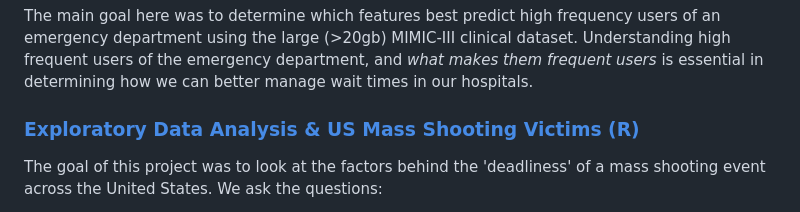
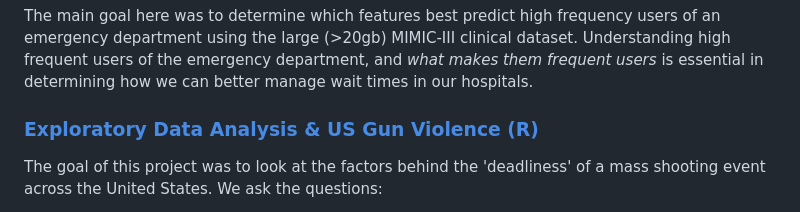
Before and after one commit to Ahomagai/Ahomagai.github.io, a Markdown page: index.md, the part around the change. Drawn GitHub-style.

Commit message:
Revise content and links in index.md
Updated project descriptions and links in index.md.

```diff
--- a/index.md
+++ b/index.md
@@ -19,7 +19,7 @@ Using the deface package, this program anonymizes videos used in research contex
 The main goal here was to determine which features best predict high frequency users of an emergency department using the large (>20gb) MIMIC-III clinical dataset. Understanding high frequent users of the emergency department, and _what makes them frequent users_ is essential in determining how we can better manage wait times in our hospitals.
 
 
-### [Exploratory Data Analysis & US Mass Shooting Victims (R)](https://ahomagai.github.io/mass_shooting.html)
+### [Exploratory Data Analysis & US Gun Violence (R)](https://ahomagai.github.io/mass_shooting.html)
 The goal of this project was to look at the factors behind the 'deadliness' of a mass shooting event across the United States. We ask the questions:
 - What factors make a mass shooting incident more or less deadly than another?
 - Is there a difference in this deadliness between 'red' and 'blue' states
```
